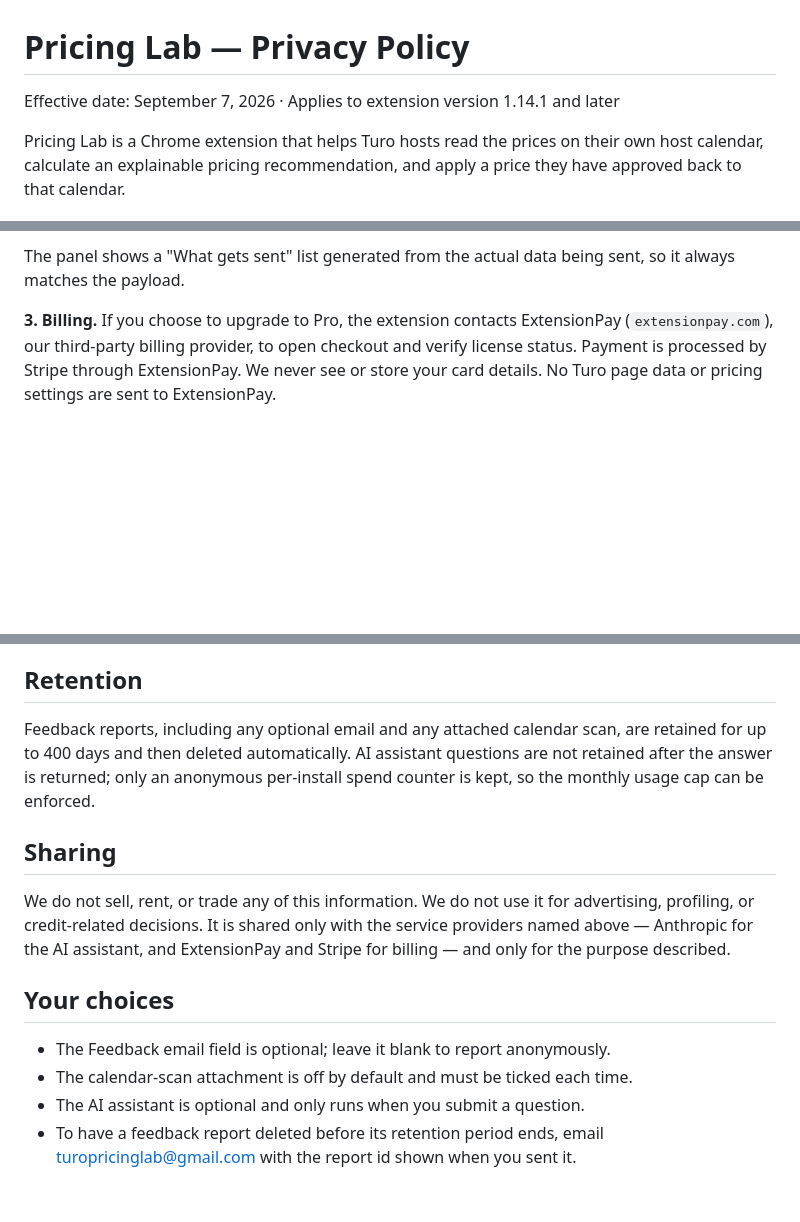
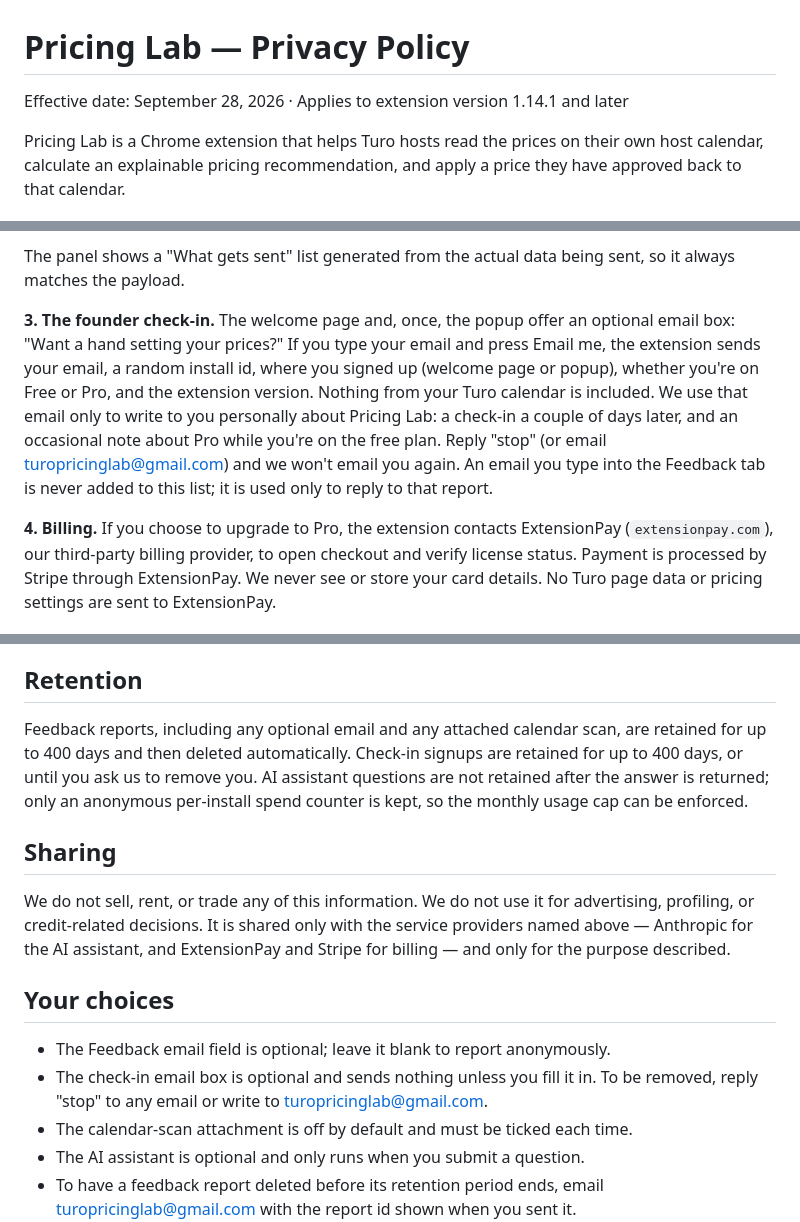
Before and after one commit to ralfarra/host-pricing-lab-privacy, a Markdown page: PRIVACY.md, 3 parts joined by grey strips. GitHub-like rendering; blank space fills up the shorter version.

Commit message:
privacy: disclose the optional founder check-in email (v1.17.0)
The welcome page and a one-time popup card now offer an opt-in email box.
Describe what it sends, what the email is used for, retention, and how to
be removed. Feedback-tab emails are never added to this list.

Co-Authored-By: Claude Opus 5.5 <noreply@anthropic.com>
Claude-Session: https://claude.ai/code/session_014CrF9xuRUSXQhb4XdUa28y

```diff
--- a/PRIVACY.md
+++ b/PRIVACY.md
@@ -1,6 +1,6 @@
 # Pricing Lab — Privacy Policy
 
-Effective date: September 7, 2026 · Applies to extension version 1.14.1 and later
+Effective date: September 28, 2026 · Applies to extension version 1.14.1 and later
 
 Pricing Lab is a Chrome extension that helps Turo hosts read the prices on their
 own host calendar, calculate an explainable pricing recommendation, and apply a
@@ -91,7 +91,18 @@ press Send, the extension sends:
 The panel shows a "What gets sent" list generated from the actual data being
 sent, so it always matches the payload.
 
-**3. Billing.** If you choose to upgrade to Pro, the extension contacts
+**3. The founder check-in.** The welcome page and, once, the popup offer an
+optional email box: "Want a hand setting your prices?" If you type your email
+and press Email me, the extension sends your email, a random install id, where
+you signed up (welcome page or popup), whether you're on Free or Pro, and the
+extension version. Nothing from your Turo calendar is included. We use that
+email only to write to you personally about Pricing Lab: a check-in a couple of
+days later, and an occasional note about Pro while you're on the free plan.
+Reply "stop" (or email turopricinglab@gmail.com) and we won't email you again.
+An email you type into the Feedback tab is never added to this list; it is used
+only to reply to that report.
+
+**4. Billing.** If you choose to upgrade to Pro, the extension contacts
 ExtensionPay (`extensionpay.com`), our third-party billing provider, to open
 checkout and verify license status. Payment is processed by Stripe through
 ExtensionPay. We never see or store your card details. No Turo page data or
@@ -113,8 +124,9 @@ pricing settings are sent to ExtensionPay.
 ## Retention
 
 Feedback reports, including any optional email and any attached calendar scan,
-are retained for up to 400 days and then deleted automatically. AI assistant
-questions are not retained after the answer is returned; only an anonymous
+are retained for up to 400 days and then deleted automatically. Check-in
+signups are retained for up to 400 days, or until you ask us to remove you.
+AI assistant questions are not retained after the answer is returned; only an anonymous
 per-install spend counter is kept, so the monthly usage cap can be enforced.
 
 ## Sharing
@@ -127,6 +139,9 @@ ExtensionPay and Stripe for billing — and only for the purpose described.
 ## Your choices
 
 - The Feedback email field is optional; leave it blank to report anonymously.
+- The check-in email box is optional and sends nothing unless you fill it in.
+  To be removed, reply "stop" to any email or write to
+  turopricinglab@gmail.com.
 - The calendar-scan attachment is off by default and must be ticked each time.
 - The AI assistant is optional and only runs when you submit a question.
 - To have a feedback report deleted before its retention period ends, email
```
Also changed, not shown: other parts of PRIVACY.md (+1 -1 lines).
